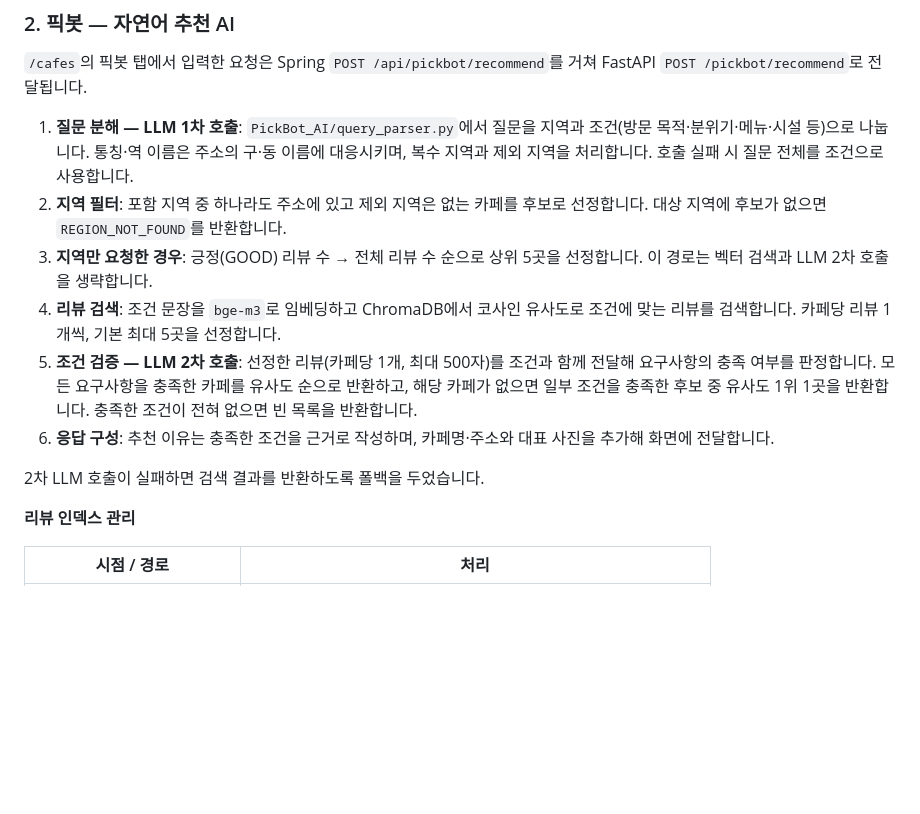
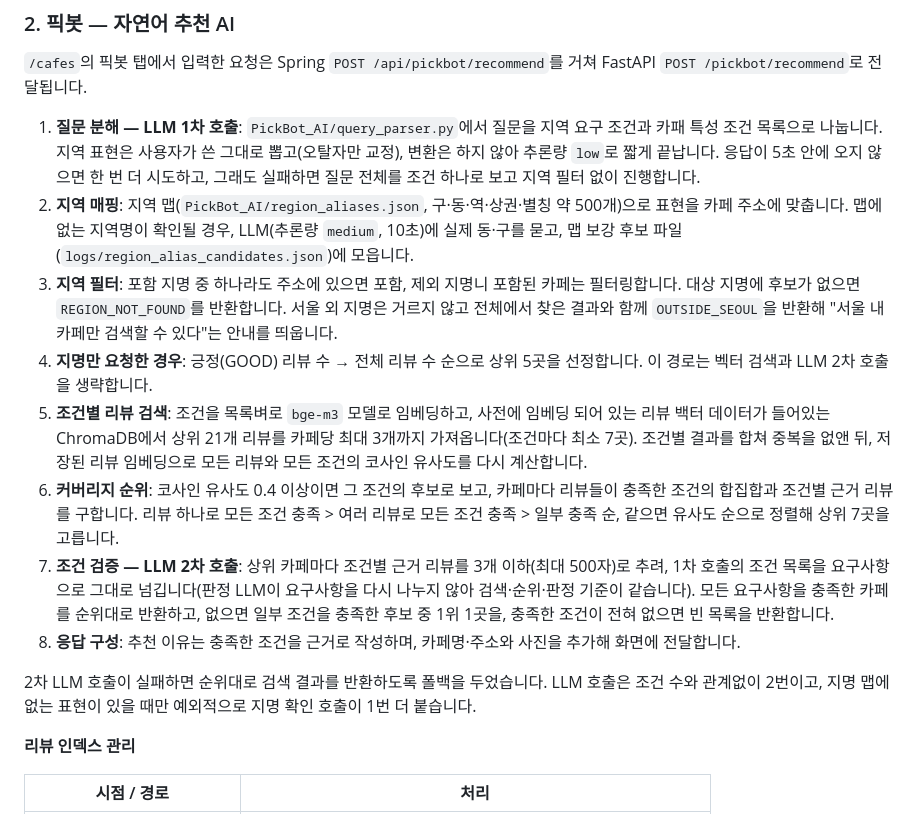
Before and after one commit to HsH1121/MyPickCafe, a Markdown page: ARCHITECTURE.md, the part around the change. GitHub-like rendering; blank space fills up the shorter version.

```diff
--- a/ARCHITECTURE.md
+++ b/ARCHITECTURE.md
@@ -90,14 +90,16 @@ GPU가 없는 EC2 환경을 고려해 LLM 추론을 외부 API로 분리했습
 
 `/cafes`의 픽봇 탭에서 입력한 요청은 Spring `POST /api/pickbot/recommend`를 거쳐 FastAPI `POST /pickbot/recommend`로 전달됩니다.
 
-1. **질문 분해 — LLM 1차 호출**: `PickBot_AI/query_parser.py`에서 질문을 지역과 조건(방문 목적·분위기·메뉴·시설 등)으로 나눕니다. 통칭·역 이름은 주소의 구·동 이름에 대응시키며, 복수 지역과 제외 지역을 처리합니다. 호출 실패 시 질문 전체를 조건으로 사용합니다.
-2. **지역 필터**: 포함 지역 중 하나라도 주소에 있고 제외 지역은 없는 카페를 후보로 선정합니다. 대상 지역에 후보가 없으면 `REGION_NOT_FOUND`를 반환합니다.
-3. **지역만 요청한 경우**: 긍정(GOOD) 리뷰 수 → 전체 리뷰 수 순으로 상위 5곳을 선정합니다. 이 경로는 벡터 검색과 LLM 2차 호출을 생략합니다.
-4. **리뷰 검색**: 조건 문장을 `bge-m3`로 임베딩하고 ChromaDB에서 코사인 유사도로 조건에 맞는 리뷰를 검색합니다. 카페당 리뷰 1개씩, 기본 최대 5곳을 선정합니다.
-5. **조건 검증 — LLM 2차 호출**: 선정한 리뷰(카페당 1개, 최대 500자)를 조건과 함께 전달해 요구사항의 충족 여부를 판정합니다. 모든 요구사항을 충족한 카페를 유사도 순으로 반환하고, 해당 카페가 없으면 일부 조건을 충족한 후보 중 유사도 1위 1곳을 반환합니다. 충족한 조건이 전혀 없으면 빈 목록을 반환합니다.
-6. **응답 구성**: 추천 이유는 충족한 조건을 근거로 작성하며, 카페명·주소와 대표 사진을 추가해 화면에 전달합니다.
+1. **질문 분해 — LLM 1차 호출**: `PickBot_AI/query_parser.py`에서 질문을 지역 요구 조건과 카패 특성 조건 목록으로 나눕니다. 지역 표현은 사용자가 쓴 그대로 뽑고(오탈자만 교정), 변환은 하지 않아 추론량 `low`로 짧게 끝납니다. 응답이 5초 안에 오지 않으면 한 번 더 시도하고, 그래도 실패하면 질문 전체를 조건 하나로 보고 지역 필터 없이 진행합니다.
+2. **지역 매핑**: 지역 맵(`PickBot_AI/region_aliases.json`, 구·동·역·상권·별칭 약 500개)으로 표현을 카페 주소에 맞춥니다. 맵에 없는 지역명이 확인될 경우, LLM(추론량 `medium`, 10초)에 실제 동·구를 묻고, 맵 보강 후보 파일(`logs/region_alias_candidates.json`)에 모읍니다.
+3. **지역 필터**: 포함 지명 중 하나라도 주소에 있으면 포함, 제외 지명니 포함된 카페는 필터링합니다. 대상 지명에 후보가 없으면 `REGION_NOT_FOUND`를 반환합니다. 서울 외 지명은 거르지 않고 전체에서 찾은 결과와 함께 `OUTSIDE_SEOUL`을 반환해 "서울 내 카페만 검색할 수 있다"는 안내를 띄웁니다.
+4. **지명만 요청한 경우**: 긍정(GOOD) 리뷰 수 → 전체 리뷰 수 순으로 상위 5곳을 선정합니다. 이 경로는 벡터 검색과 LLM 2차 호출을 생략합니다.
+5. **조건별 리뷰 검색**: 조건을 목록벼로 `bge-m3` 모델로 임베딩하고, 사전에 임베딩 되어 있는 리뷰 백터 데이터가 들어있는 ChromaDB에서 상위 21개 리뷰를 카페당 최대 3개까지 가져옵니다(조건마다 최소 7곳). 조건별 결과를 합쳐 중복을 없앤 뒤, 저장된 리뷰 임베딩으로 모든 리뷰와 모든 조건의 코사인 유사도를 다시 계산합니다.
+6. **커버리지 순위**: 코사인 유사도 0.4 이상이면 그 조건의 후보로 보고, 카페마다 리뷰들이 충족한 조건의 합집합과 조건별 근거 리뷰를 구합니다. 리뷰 하나로 모든 조건 충족 > 여러 리뷰로 모든 조건 충족 > 일부 충족 순, 같으면 유사도 순으로 정렬해 상위 7곳을 고릅니다.
+7. **조건 검증 — LLM 2차 호출**: 상위 카페마다 조건별 근거 리뷰를 3개 이하(최대 500자)로 추려, 1차 호출의 조건 목록을 요구사항으로 그대로 넘깁니다(판정 LLM이 요구사항을 다시 나누지 않아 검색·순위·판정 기준이 같습니다). 모든 요구사항을 충족한 카페를 순위대로 반환하고, 없으면 일부 조건을 충족한 후보 중 1위 1곳을, 충족한 조건이 전혀 없으면 빈 목록을 반환합니다.
+8. **응답 구성**: 추천 이유는 충족한 조건을 근거로  작성하며, 카페명·주소와 사진을 추가해 화면에 전달합니다.
 
-2차 LLM 호출이 실패하면 검색 결과를 반환하도록 폴백을 두었습니다.
+2차 LLM 호출이 실패하면 순위대로 검색 결과를 반환하도록 폴백을 두었습니다. LLM 호출은 조건 수와 관계없이 2번이고, 지명 맵에 없는 표현이 있을 때만 예외적으로 지명 확인 호출이 1번 더 붙습니다.
 
 **리뷰 인덱스 관리**
 
```
